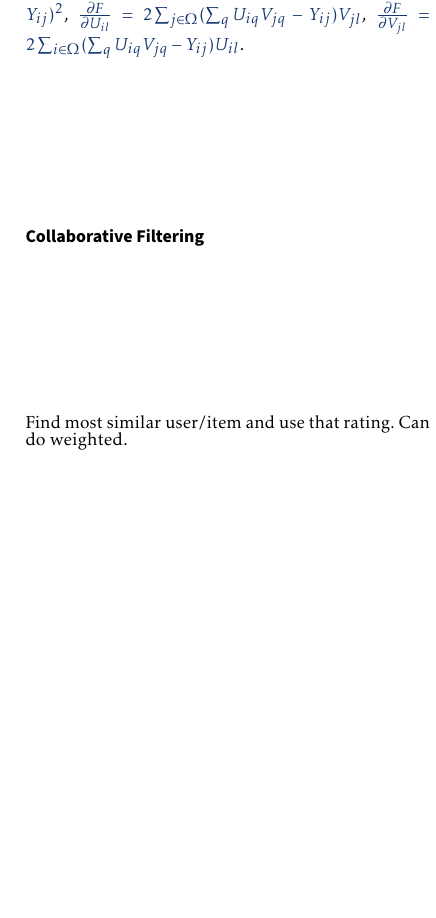
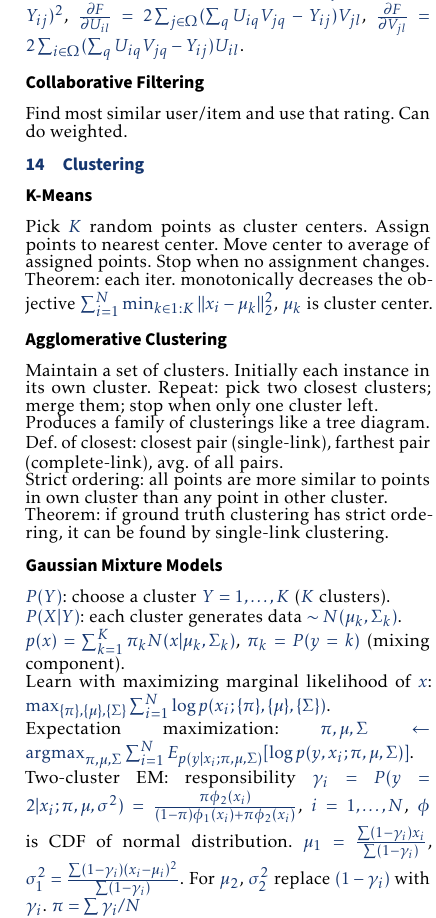
Before and after one commit to yangl1996/6.867-cheatsheet, a LaTeX document (main.tex, which reads section2.tex): part of page 3 of 3, cut so that both start at the same text, the shorter picture padded with empty space. Compiled offline with pdfLaTeX.

Commit message:
until lecture 15

```diff
--- a/section2.tex
+++ b/section2.tex
@@ -122,3 +122,27 @@ Gradient Descent: $F = \sum_{(i, j)\in \Omega}(\sum_{q=1}^r U_{iq} V_{jq} - Y_{i
 \subsection*{Collaborative Filtering}
 
 Find most similar user/item and use that rating. Can do weighted.
+
+\section{Clustering}
+
+\subsection*{K-Means}
+
+Pick $K$ random points as cluster centers. Assign points to nearest center. Move center to average of assigned points. Stop when no assignment changes.\\
+Theorem: each iter. monotonically decreases the objective $\sum_{i=1}^N \min_{k\in1:K}||x_i - \mu_k||_2^2$, $\mu_k$ is cluster center.
+
+\subsection*{Agglomerative Clustering}
+
+Maintain a set of clusters. Initially each instance in its own cluster. Repeat: pick two closest clusters; merge them; stop when only one cluster left.\\
+Produces a family of clusterings like a tree diagram.\\
+Def. of closest: closest pair (single-link), farthest pair (complete-link), avg. of all pairs.\\
+Strict ordering: all points are more similar to points in own cluster than any point in other cluster.\\
+Theorem: if ground truth clustering has strict ordering, it can be found by single-link clustering.
+
+\subsection*{Gaussian Mixture Models}
+
+$P(Y)$: choose a cluster $Y=1, \dots, K$ ($K$ clusters).\\
+$P(X|Y)$: each cluster generates data $\sim N(\mu_k, \Sigma_k)$.\\
+$p(x) = \sum_{k=1}^K \pi_k N(x|\mu_k, \Sigma_k)$, $\pi_k=P(y=k)$ (mixing component).\\
+Learn with maximizing marginal likelihood of $x$: $\max_{\{\pi\}, \{\mu\}, \{\Sigma\}}\sum_{i=1}^N\log p(x_i; \{\pi\},\{\mu\},\{\Sigma\})$.\\
+Expectation maximization: $\pi, \mu, \Sigma \leftarrow \text{argmax}_{\pi, \mu, \Sigma}\sum_{i=1}^N E_{p(y|x_i;\pi,\mu,\Sigma)}[\log p(y,x_i;\pi,\mu,\Sigma)]$.\\
+Two-cluster EM: responsibility $\gamma_i = P(y=2|x_i;\pi,\mu,\sigma^2) =  \frac{\pi\phi_2(x_i)}{(1-\pi)\phi_1(x_i)+\pi\phi_2(x_i)}$, $i=1, \dots, N$, $\phi$ is CDF of normal distribution. $\mu_1=\frac{\sum(1-\gamma_i)x_i}{\sum(1-\gamma_i)}$, $\sigma_1^2=\frac{\sum(1-\gamma_i)(x_i-\mu_i)^2}{\sum(1-\gamma_i)}$. For $\mu_2$, $\sigma_2^2$ replace $(1-\gamma_i)$ with $\gamma_i$. $\pi = \sum \gamma_i/N$
```
